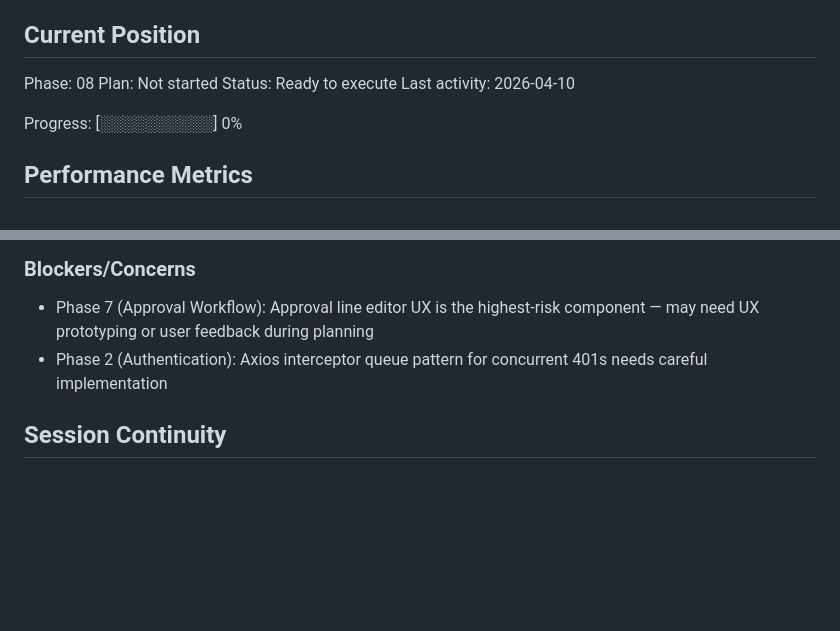
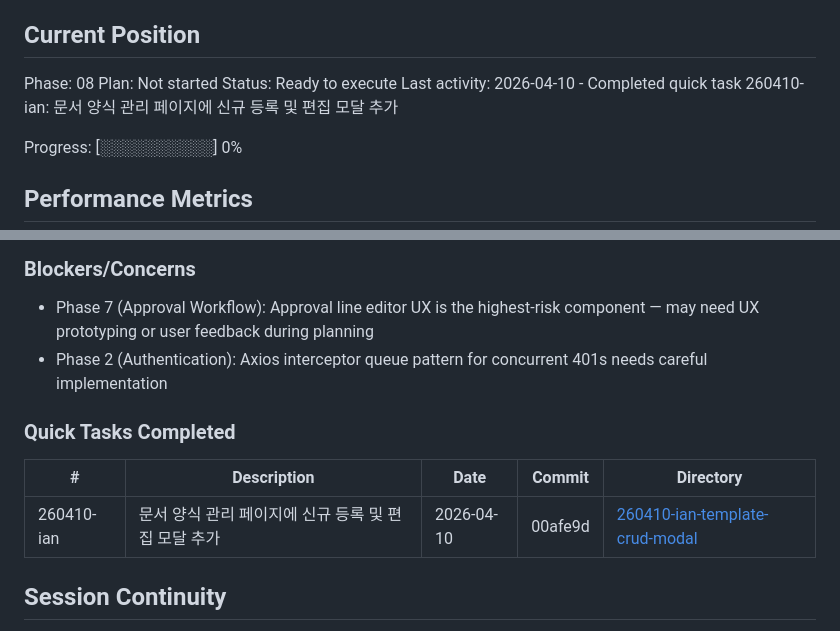
Before and after one commit to wildbear94/MiceSign, a Markdown page: .planning/STATE.md, 2 parts joined by grey strips. Rendered like a GitHub page; blank space fills up the shorter version.

Commit message:
docs(quick-260410-ian): 문서 양식 관리 페이지에 신규 등록 및 편집 모달 추가

```diff
--- a/.planning/STATE.md
+++ b/.planning/STATE.md
@@ -28,7 +28,7 @@ See: .planning/PROJECT.md (updated 2026-03-31)
 Phase: 08
 Plan: Not started
 Status: Ready to execute
-Last activity: 2026-04-10
+Last activity: 2026-04-10 - Completed quick task 260410-ian: 문서 양식 관리 페이지에 신규 등록 및 편집 모달 추가
 
 Progress: [░░░░░░░░░░] 0%
 
@@ -125,6 +125,12 @@ None yet.
 - Phase 7 (Approval Workflow): Approval line editor UX is the highest-risk component — may need UX prototyping or user feedback during planning
 - Phase 2 (Authentication): Axios interceptor queue pattern for concurrent 401s needs careful implementation
 
+### Quick Tasks Completed
+
+| # | Description | Date | Commit | Directory |
+|---|-------------|------|--------|-----------|
+| 260410-ian | 문서 양식 관리 페이지에 신규 등록 및 편집 모달 추가 | 2026-04-10 | 00afe9d | [260410-ian-template-crud-modal](./quick/260410-ian-template-crud-modal/) |
+
 ## Session Continuity
 
 Last session: 2026-04-10T02:05:36.112Z
```
Also changed, not shown: 2 other files.
